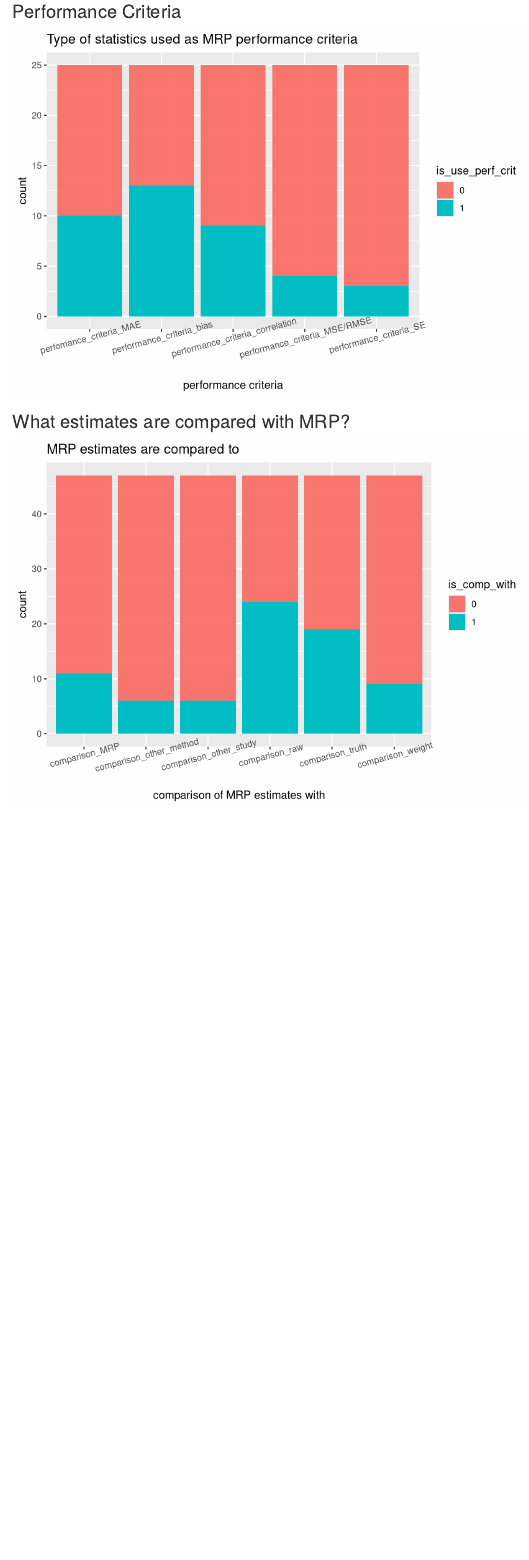
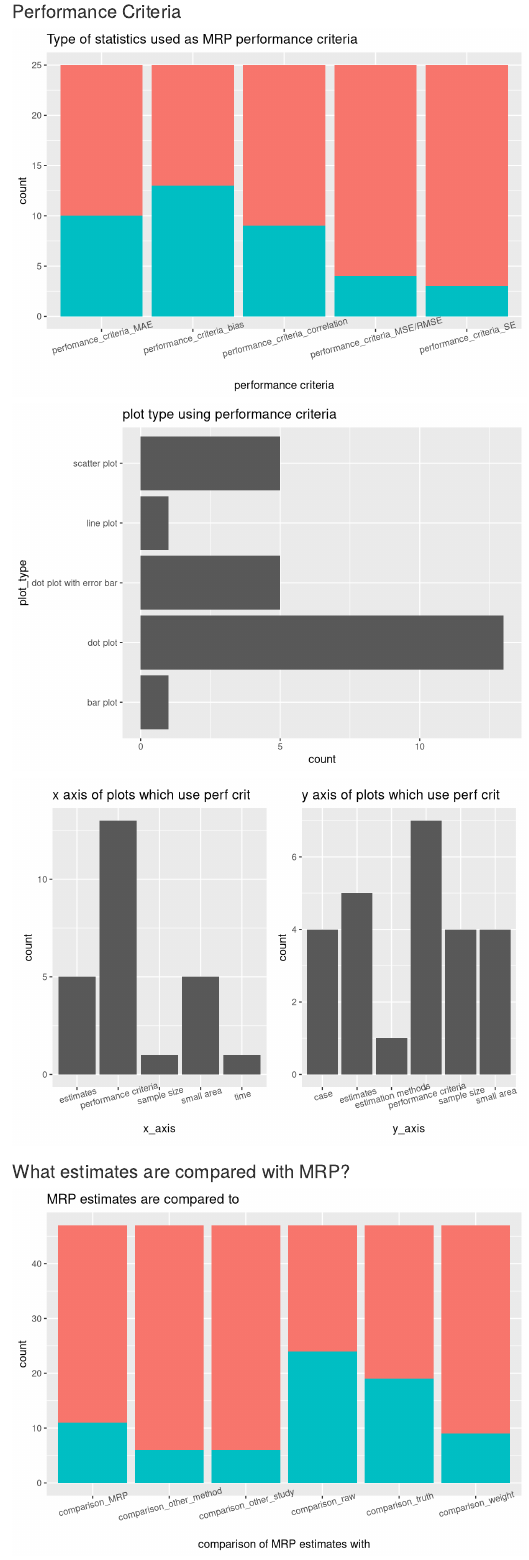
Before and after one commit to Dewi-Amaliah/MRP_diagnostic_plot, an R Markdown document (prelimenary_result.Rmd): the page in a window 1100 px wide, from 3540 px down. Rendered offline with R 4.5, knitr and Pandoc, with nearby package versions.

Commit message:
Remove legend from the plot.

````diff
--- a/prelimenary_result.Rmd
+++ b/prelimenary_result.Rmd
@@ -127,7 +127,38 @@ ggplot(paper_perf_crit, aes(fill=is_use_perf_crit, x=perf_crit)) +
     geom_bar(position="stack") +
   theme(axis.text.x = element_text(angle = 15)) +
   ggtitle("Type of statistics used as MRP performance criteria") +
-  xlab("performance criteria")
+  xlab("performance criteria") +
+  theme(legend.position = "none")
+```
+
+
+```{r}
+paper_perf_crit_wide <- papers %>%
+  filter(performance_criteria_bias !=0 |
+           performance_criteria_correlation != 0 |
+           perfomance_criteria_MAE !=0 |
+           performance_criteria_SE != 0 |
+           `performance_criteria_MSE/RMSE` != 0)
+
+ggplot(paper_perf_crit_wide) +
+  geom_bar(aes(y = plot_type)) +
+  ggtitle("plot type using performance criteria")
+
+```
+
+```{r}
+
+a<- ggplot(paper_perf_crit_wide) +
+  geom_bar(aes(x = x_axis)) +
+  theme(axis.text.x = element_text(angle = 15)) +
+  ggtitle("x axis of plots which use perf crit")
+
+b<- ggplot(paper_perf_crit_wide) +
+  geom_bar(aes(x = y_axis)) +
+  theme(axis.text.x = element_text(angle = 15)) +
+  ggtitle("y axis of plots which use perf crit")
+
+a+b
 ```
 
 
@@ -155,5 +186,9 @@ ggplot(paper_comp, aes(fill=is_comp_with, x=comp_with)) +
     geom_bar(position="stack") +
   theme(axis.text.x = element_text(angle = 15)) +
   ggtitle("MRP estimates are compared to") +
-  xlab("comparison of MRP estimates with")
+  xlab("comparison of MRP estimates with") +
+  theme(legend.position = "none")
 ```
+
+
+```{r}
````
Also changed, not shown: prelimenary_result.html, prelimenary_result.Rmd (14 more changed lines), 1 other file.
